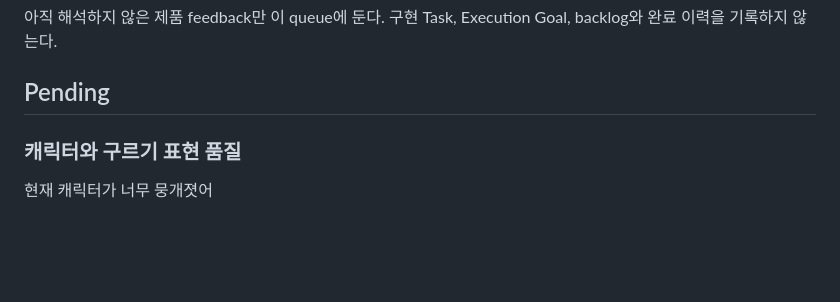
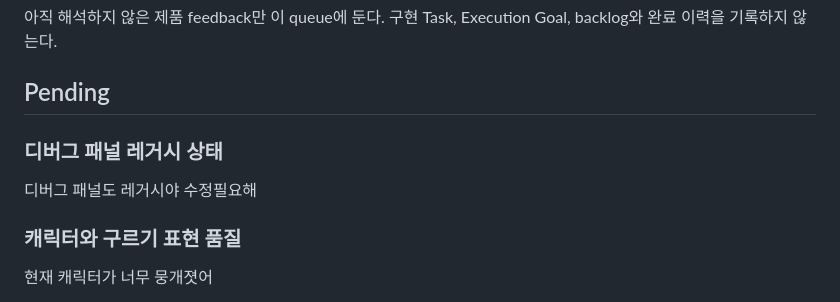
Before and after one commit to byh020907/polygon-rpg, a Markdown page: INBOX.md, the part around the change. GitHub-like rendering; blank space fills up the shorter version.

Commit message:
디버그 패널 레거시 피드백 등록

```diff
--- a/INBOX.md
+++ b/INBOX.md
@@ -3,6 +3,10 @@
 아직 해석하지 않은 제품 feedback만 이 queue에 둔다. 구현 Task, Execution Goal, backlog와 완료 이력을 기록하지 않는다.
 
 ## Pending
+
+### 디버그 패널 레거시 상태
+
+디버그 패널도 레거시야 수정필요해
 
 ### 캐릭터와 구르기 표현 품질
 
```
